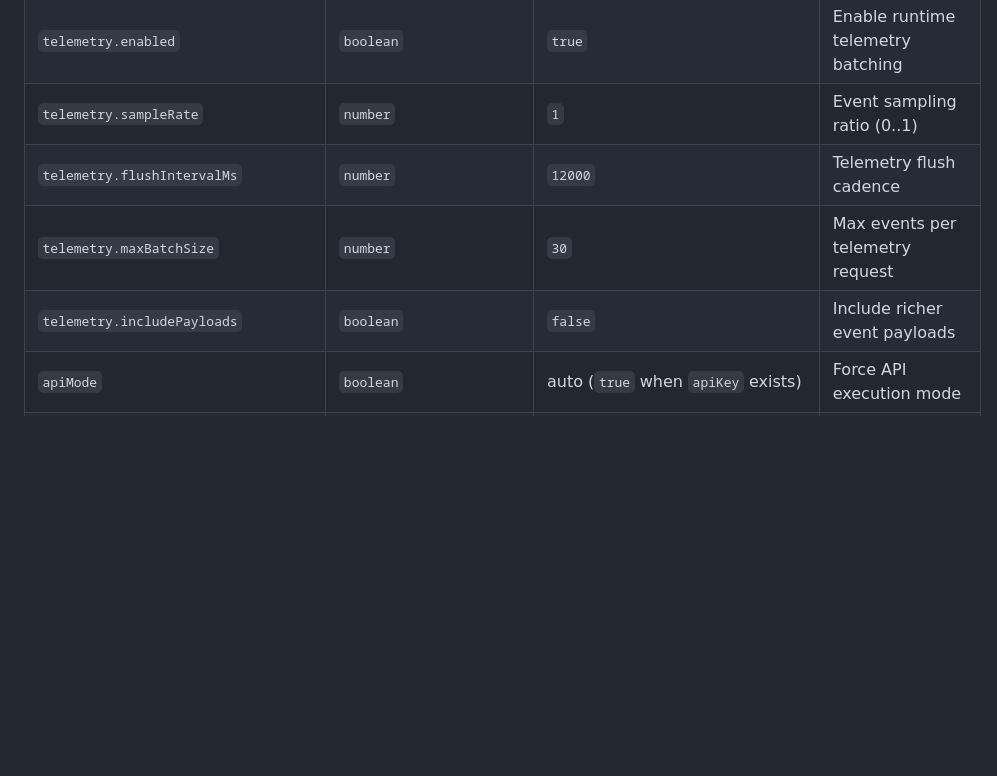
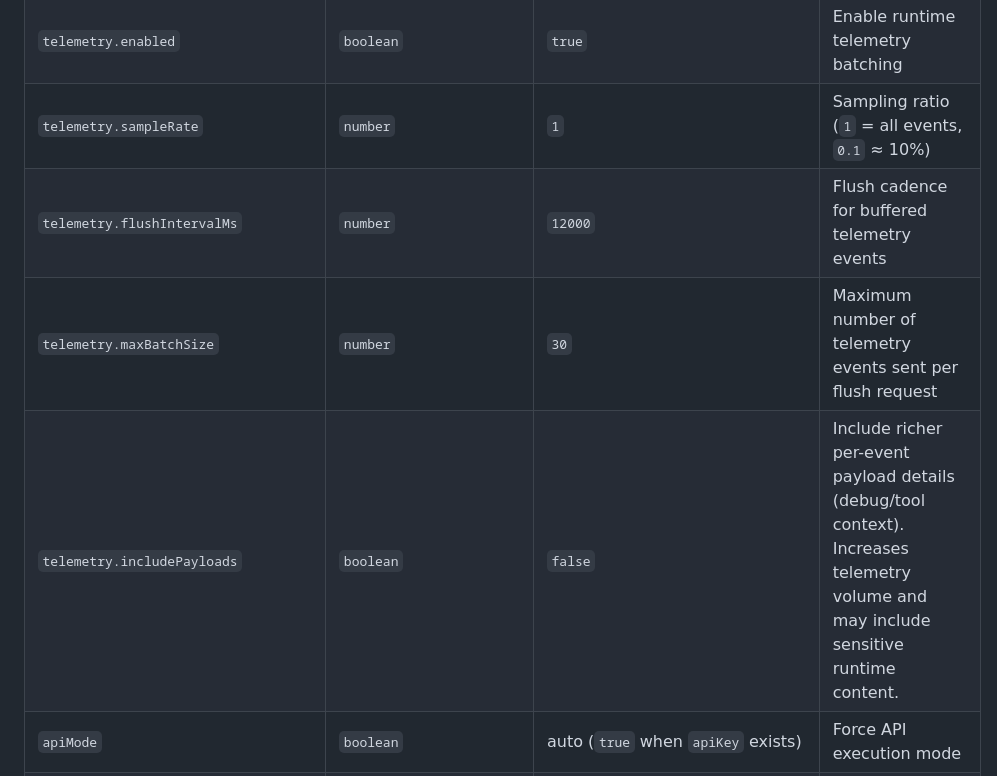
Before and after one commit to rtrvr-ai/rover, a Markdown page: packages/sdk/README.md, the part around the change. Drawn GitHub-style; blank space fills up the shorter version.

Commit message:
updated docs and readme

```diff
--- a/packages/sdk/README.md
+++ b/packages/sdk/README.md
@@ -122,10 +122,10 @@ const RoverWidget = dynamic(() => import('./RoverWidget'), { ssr: false });
 | `checkpointing.onStateChange` | `(payload) => void` | — | Checkpoint lifecycle updates (`active`, `paused_auth`) |
 | `checkpointing.onError` | `(payload) => void` | — | Checkpoint request error callback |
 | `telemetry.enabled` | `boolean` | `true` | Enable runtime telemetry batching |
-| `telemetry.sampleRate` | `number` | `1` | Event sampling ratio (0..1) |
-| `telemetry.flushIntervalMs` | `number` | `12000` | Telemetry flush cadence |
-| `telemetry.maxBatchSize` | `number` | `30` | Max events per telemetry request |
-| `telemetry.includePayloads` | `boolean` | `false` | Include richer event payloads |
+| `telemetry.sampleRate` | `number` | `1` | Sampling ratio (`1` = all events, `0.1` ≈ 10%) |
+| `telemetry.flushIntervalMs` | `number` | `12000` | Flush cadence for buffered telemetry events |
+| `telemetry.maxBatchSize` | `number` | `30` | Maximum number of telemetry events sent per flush request |
+| `telemetry.includePayloads` | `boolean` | `false` | Include richer per-event payload details (debug/tool context). Increases telemetry volume and may include sensitive runtime content. |
 | `apiMode` | `boolean` | auto (`true` when `apiKey` exists) | Force API execution mode |
 | `apiToolsConfig.mode` | `'allowlist' \| 'profile' \| 'none'` | `'none'` | API additional tool exposure mode |
 | `tools.web.enableExternalWebContext` | `boolean` | `false` | External tab cloud context fallback |
```
Also changed, not shown: docs/INTEGRATION.md (+4 -4 lines).
